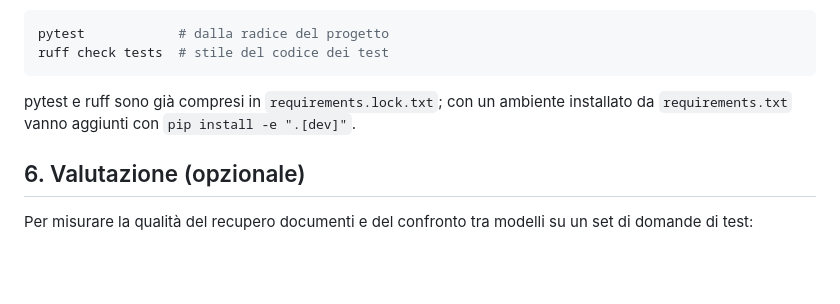
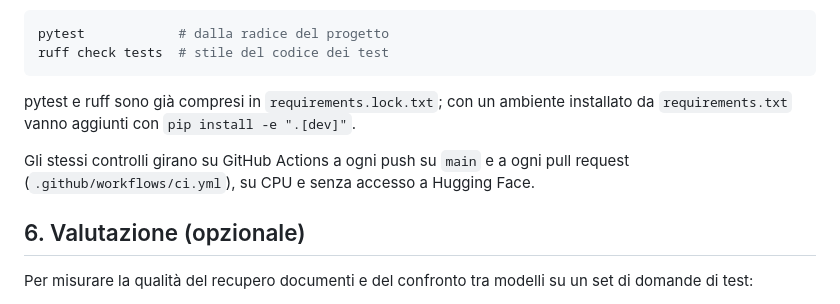
Before and after one commit to michelenardini99/rag_unibo, a Markdown page: README.md, the part around the change. Drawn GitHub-style; blank space fills up the shorter version.

Commit message:
add git workflow continuos integration

```diff
--- a/README.md
+++ b/README.md
@@ -123,6 +123,8 @@ ruff check tests  # stile del codice dei test
 
 pytest e ruff sono già compresi in `requirements.lock.txt`; con un ambiente installato da `requirements.txt` vanno aggiunti con `pip install -e ".[dev]"`.
 
+Gli stessi controlli girano su GitHub Actions a ogni push su `main` e a ogni pull request (`.github/workflows/ci.yml`), su CPU e senza accesso a Hugging Face.
+
 ## 6. Valutazione (opzionale)
 
 Per misurare la qualità del recupero documenti e del confronto tra modelli su un set di domande di test:
```
